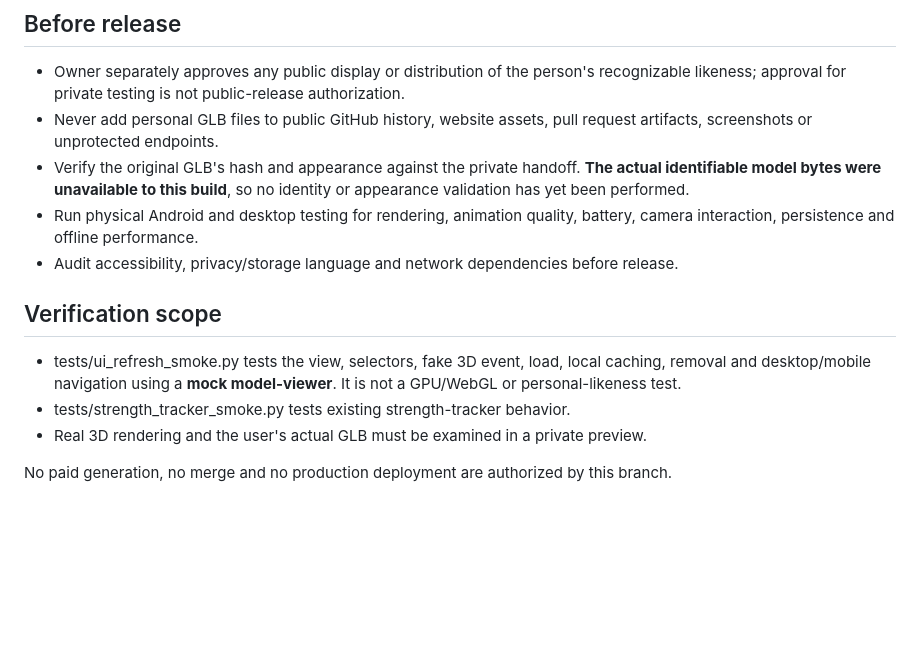
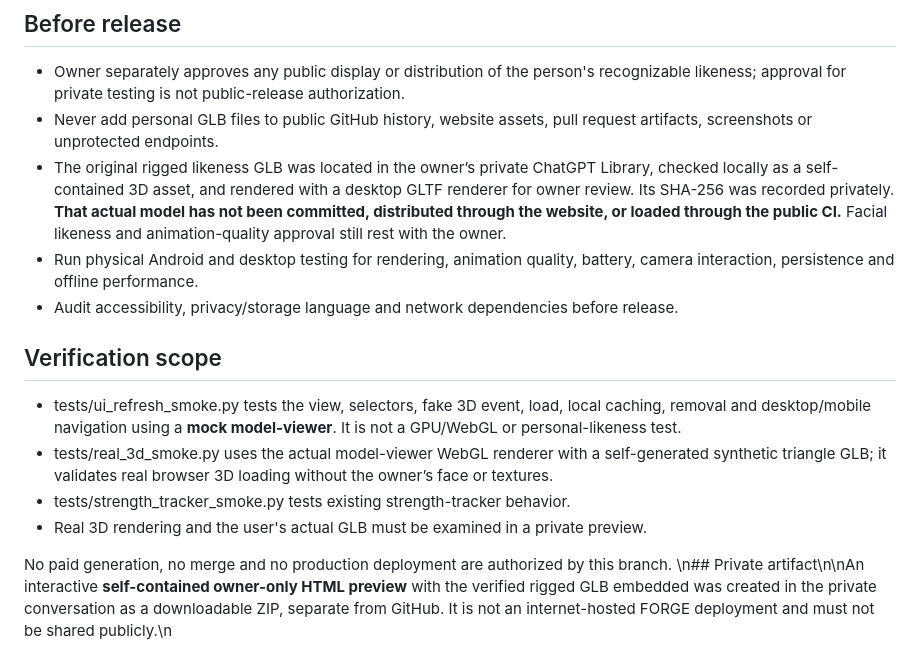
Before and after one commit to siveonfranklin25q-crypto/forge-fitness-scanner-demo, a Markdown page: docs/private-avatar.md, the part around the change. GitHub-like rendering; blank space fills up the shorter version.

Commit message:
docs: record verified private GLB provenance and genuine synthetic WebGL test coverage

```diff
--- a/docs/private-avatar.md
+++ b/docs/private-avatar.md
@@ -27,14 +27,16 @@ Replace the generic anatomy mannequin with an **actual GLB-based user likeness**
 
 - Owner separately approves any public display or distribution of the person's recognizable likeness; approval for private testing is not public-release authorization.
 - Never add personal GLB files to public GitHub history, website assets, pull request artifacts, screenshots or unprotected endpoints.
-- Verify the original GLB's hash and appearance against the private handoff. **The actual identifiable model bytes were unavailable to this build**, so no identity or appearance validation has yet been performed.
+- The original rigged likeness GLB was located in the owner’s private ChatGPT Library, checked locally as a self-contained 3D asset, and rendered with a desktop GLTF renderer for owner review. Its SHA-256 was recorded privately. **That actual model has not been committed, distributed through the website, or loaded through the public CI.** Facial likeness and animation-quality approval still rest with the owner.
 - Run physical Android and desktop testing for rendering, animation quality, battery, camera interaction, persistence and offline performance.
 - Audit accessibility, privacy/storage language and network dependencies before release.
 
 ## Verification scope
 
 - tests/ui_refresh_smoke.py tests the view, selectors, fake 3D event, load, local caching, removal and desktop/mobile navigation using a **mock model-viewer**. It is not a GPU/WebGL or personal-likeness test.
+- tests/real_3d_smoke.py uses the actual model-viewer WebGL renderer with a self-generated synthetic triangle GLB; it validates real browser 3D loading without the owner’s face or textures.
 - tests/strength_tracker_smoke.py tests existing strength-tracker behavior.
 - Real 3D rendering and the user's actual GLB must be examined in a private preview.
 
 No paid generation, no merge and no production deployment are authorized by this branch.
+\n## Private artifact\n\nAn interactive **self-contained owner-only HTML preview** with the verified rigged GLB embedded was created in the private conversation as a downloadable ZIP, separate from GitHub. It is not an internet-hosted FORGE deployment and must not be shared publicly.\n
```
